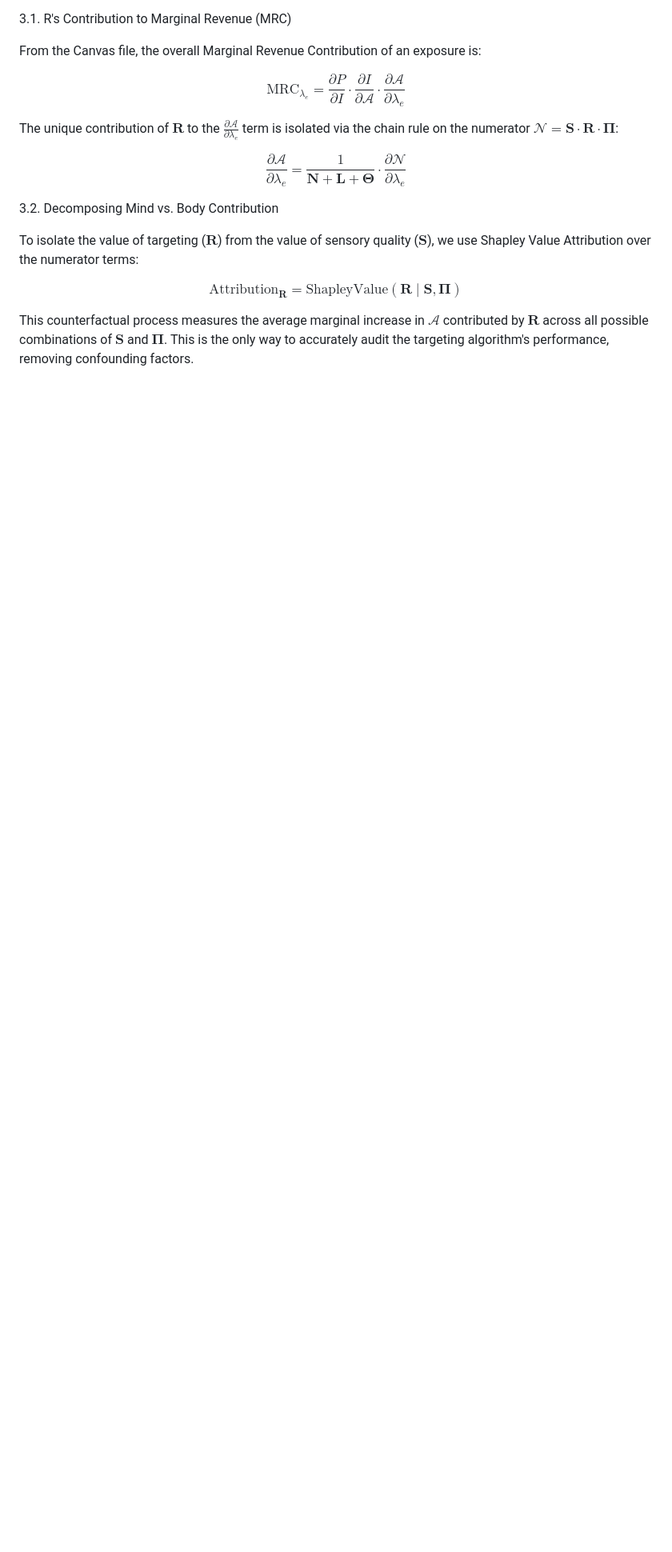
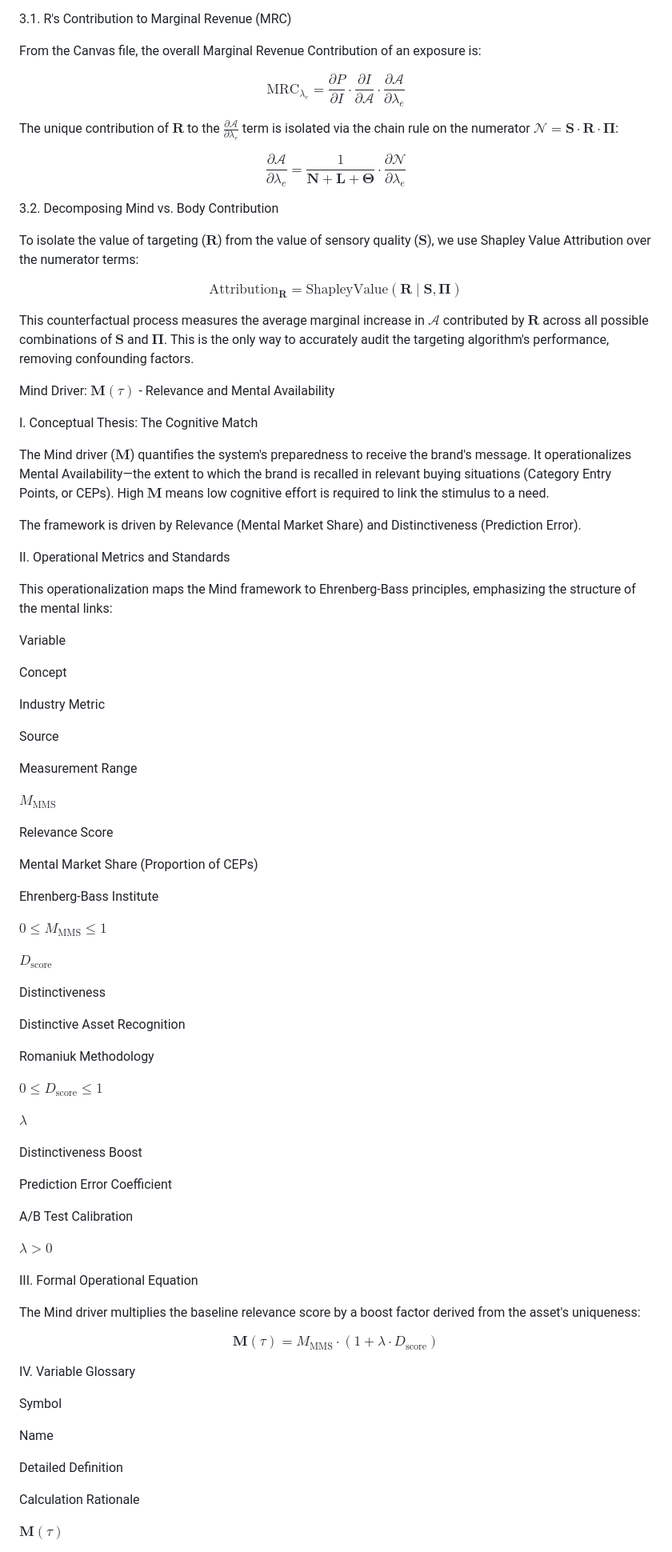
Before and after one commit to FunnelFunction/0.0_git_funnelfunction_marketing_Principals, a Markdown page: 0.1_f(Foundations_of_Sales)/0.1_f(The_Funnel_Function)/0.1.c_f(Mind).md, the part around the change printed below. Shown: that part at 80% size. GitHub-like rendering; blank space fills up the shorter version.

Commit message:
Enhance Mind driver content with detailed metrics
Expanded the Mind driver section with conceptual thesis, operational metrics, formal equations, and variable glossary.

```diff
--- a/0.1_f(Foundations_of_Sales)/0.1_f(The_Funnel_Function)/0.1.c_f(Mind).md
+++ b/0.1_f(Foundations_of_Sales)/0.1_f(The_Funnel_Function)/0.1.c_f(Mind).md
@@ -58,3 +58,73 @@ $$\text{Attribution}_{\mathbf{R}} = \text{ShapleyValue}(\mathbf{R} \mid \mathbf{
 
 This counterfactual process measures the average marginal increase in $\mathcal{A}$ contributed by $\mathbf{R}$ across all possible combinations of $\mathbf{S}$ and $\mathbf{\Pi}$. This is the only way to accurately audit the targeting algorithm's performance, removing confounding factors.
 
+Mind Driver: $\mathbf{M}(\tau)$ - Relevance and Mental Availability
+
+I. Conceptual Thesis: The Cognitive Match
+
+The Mind driver ($\mathbf{M}$) quantifies the system's preparedness to receive the brand's message. It operationalizes Mental Availability—the extent to which the brand is recalled in relevant buying situations (Category Entry Points, or CEPs). High $\mathbf{M}$ means low cognitive effort is required to link the stimulus to a need.
+
+The framework is driven by Relevance (Mental Market Share) and Distinctiveness (Prediction Error).
+
+II. Operational Metrics and Standards
+
+This operationalization maps the Mind framework to Ehrenberg-Bass principles, emphasizing the structure of the mental links:
+
+Variable
+
+Concept
+
+Industry Metric
+
+Source
+
+Measurement Range
+
+$M_{\text{MMS}}$
+
+Relevance Score
+
+Mental Market Share (Proportion of CEPs)
+
+Ehrenberg-Bass Institute
+
+$0 \le M_{\text{MMS}} \le 1$
+
+$D_{\text{score}}$
+
+Distinctiveness
+
+Distinctive Asset Recognition
+
+Romaniuk Methodology
+
+$0 \le D_{\text{score}} \le 1$
+
+$\lambda$
+
+Distinctiveness Boost
+
+Prediction Error Coefficient
+
+A/B Test Calibration
+
+$\lambda > 0$
+
+III. Formal Operational Equation
+
+The Mind driver multiplies the baseline relevance score by a boost factor derived from the asset's uniqueness:
+
+$$\mathbf{M}(\tau) = M_{\text{MMS}} \cdot (1 + \lambda \cdot D_{\text{score}})$$
+
+IV. Variable Glossary
+
+Symbol
+
+Name
+
+Detailed Definition
+
+Calculation Rationale
+
+$\mathbf{M}(\tau)$
+
```
Also changed, not shown: other parts of 0.1_f(Foundations_of_Sales)/0.1_f(The_Funnel_Function)/0.1.c_f(Mind).md (+40 -0 lines).
